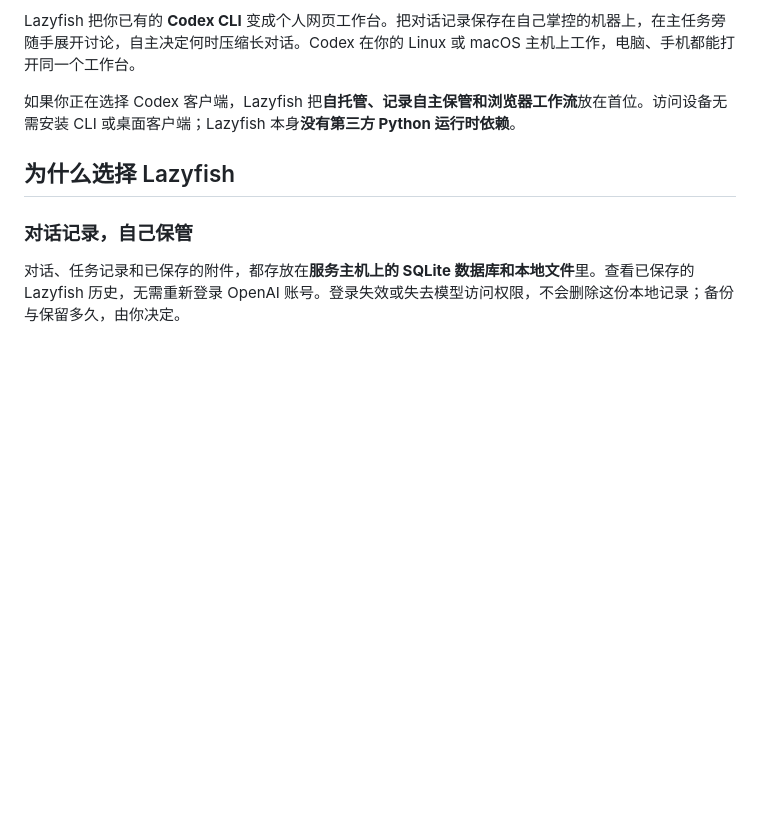
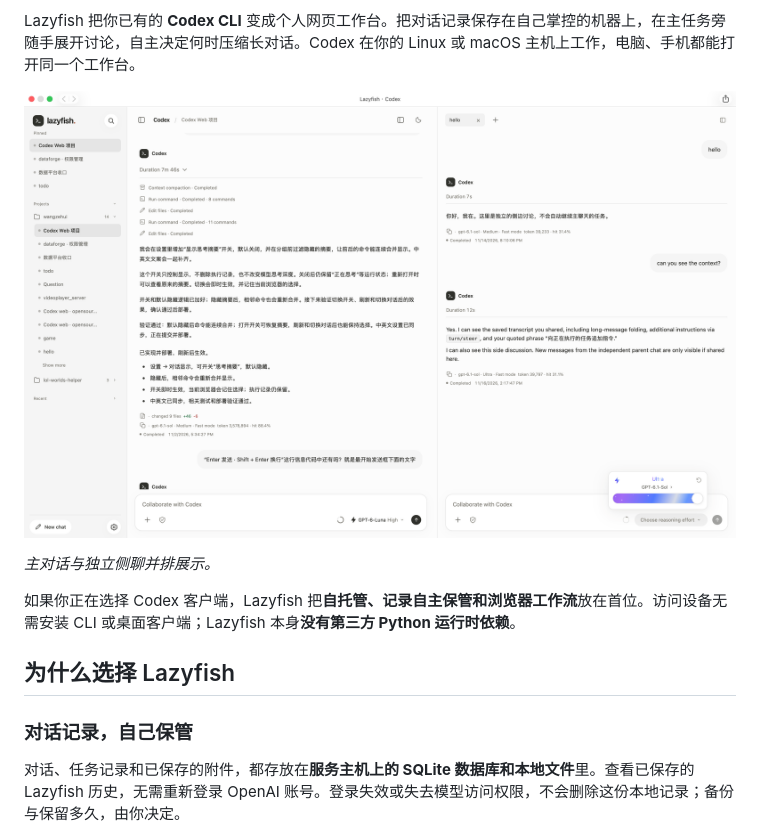
Before and after one commit to vitslam/codex-webui, a Markdown page: README.zh-CN.md, the part around the change. Drawn GitHub-style; pictures changed too: docs/assets/screenshot-side-chat.png (added); blank space fills up the shorter version.

```diff
--- a/README.zh-CN.md
+++ b/README.zh-CN.md
@@ -17,6 +17,10 @@
 </p>
 
 Lazyfish 把你已有的 **Codex CLI** 变成个人网页工作台。把对话记录保存在自己掌控的机器上，在主任务旁随手展开讨论，自主决定何时压缩长对话。Codex 在你的 Linux 或 macOS 主机上工作，电脑、手机都能打开同一个工作台。
+
+![Lazyfish 主对话、执行过程与独立侧边聊天](docs/assets/screenshot-side-chat.png)
+
+*主对话与独立侧聊并排展示。*
 
 如果你正在选择 Codex 客户端，Lazyfish 把**自托管、记录自主保管和浏览器工作流**放在首位。访问设备无需安装 CLI 或桌面客户端；Lazyfish 本身**没有第三方 Python 运行时依赖**。
 
```
Also changed, not shown: README.md (+4 -0 lines), 9 other files.
